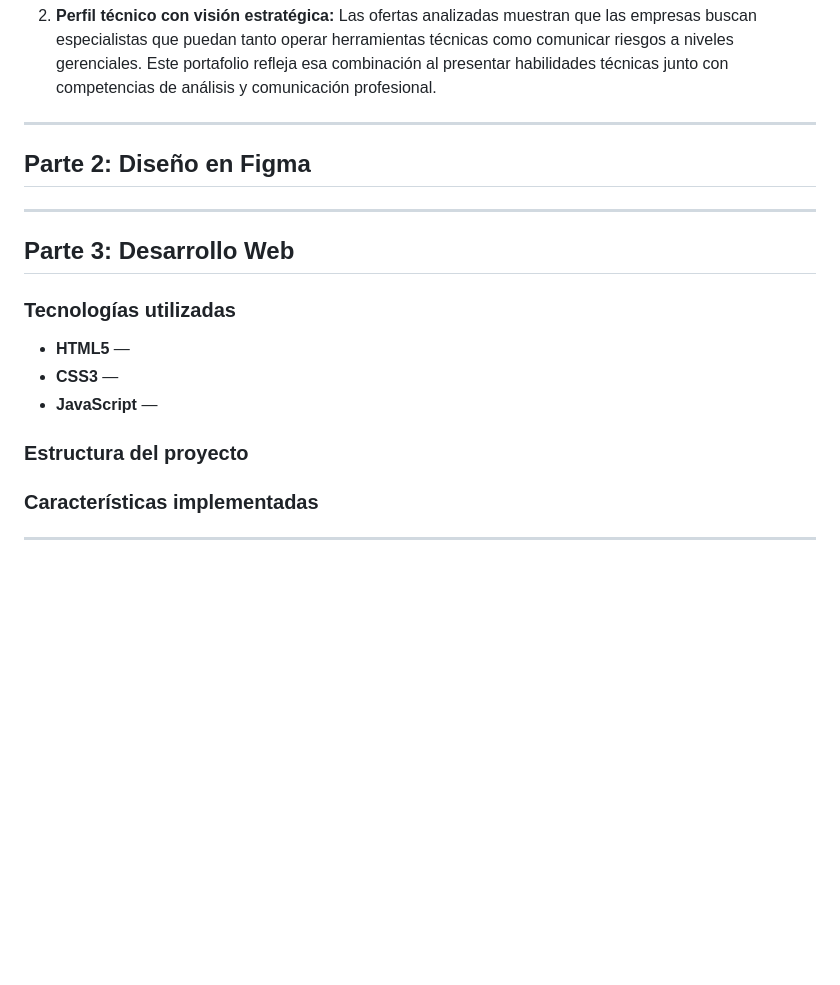
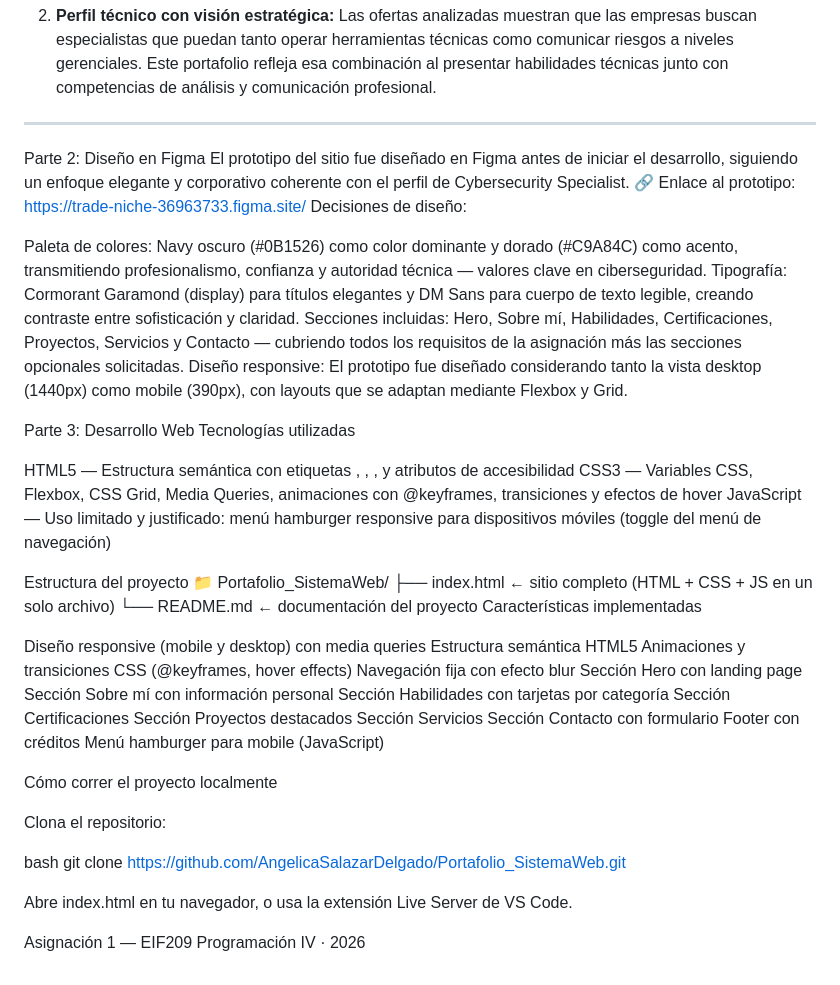
Before and after one commit to AngelicaSalazarDelgado/Portafolio_SistemaWeb, a Markdown page: README.md, the part around one of its changes. GitHub-like rendering; blank space fills up the shorter version.

Commit message:
Modificacion de Readme

```diff
--- a/README.md
+++ b/README.md
@@ -151,25 +150,49 @@ El sitio web está diseñado como una **postulación a un puesto ficticio de Cyb
 
 ---
 
-##  Parte 2: Diseño en Figma
+Parte 2: Diseño en Figma
+El prototipo del sitio fue diseñado en Figma antes de iniciar el desarrollo, siguiendo un enfoque elegante y corporativo coherente con el perfil de Cybersecurity Specialist.
+🔗 Enlace al prototipo: https://trade-niche-36963733.figma.site/
+Decisiones de diseño:
 
+Paleta de colores: Navy oscuro (#0B1526) como color dominante y dorado (#C9A84C) como acento, transmitiendo profesionalismo, confianza y autoridad técnica — valores clave en ciberseguridad.
+Tipografía: Cormorant Garamond (display) para títulos elegantes y DM Sans para cuerpo de texto legible, creando contraste entre sofisticación y claridad.
+Secciones incluidas: Hero, Sobre mí, Habilidades, Certificaciones, Proyectos, Servicios y Contacto — cubriendo todos los requisitos de la asignación más las secciones opcionales solicitadas.
+Diseño responsive: El prototipo fue diseñado considerando tanto la vista desktop (1440px) como mobile (390px), con layouts que se adaptan mediante Flexbox y Grid.
 
----
+Parte 3: Desarrollo Web
+Tecnologías utilizadas
 
-##  Parte 3: Desarrollo Web
+HTML5 — Estructura semántica con etiquetas <nav>, <section>, <footer>, <header> y atributos de accesibilidad
+CSS3 — Variables CSS, Flexbox, CSS Grid, Media Queries, animaciones con @keyframes, transiciones y efectos de hover
+JavaScript — Uso limitado y justificado: menú hamburger responsive para dispositivos móviles (toggle del menú de navegación)
 
-### Tecnologías utilizadas
+Estructura del proyecto
+📁 Portafolio_SistemaWeb/
+├── index.html ← sitio completo (HTML + CSS + JS en un solo archivo)
+└── README.md ← documentación del proyecto
+Características implementadas
 
-- **HTML5** —
-- **CSS3** —
-- **JavaScript** —
+Diseño responsive (mobile y desktop) con media queries
+Estructura semántica HTML5
+Animaciones y transiciones CSS (@keyframes, hover effects)
+Navegación fija con efecto blur
+Sección Hero con landing page
+Sección Sobre mí con información personal
+Sección Habilidades con tarjetas por categoría
+Sección Certificaciones
+Sección Proyectos destacados
+Sección Servicios
+Sección Contacto con formulario
+Footer con créditos
+Menú hamburger para mobile (JavaScript)
 
-### Estructura del proyecto
+Cómo correr el proyecto localmente
 
+Clona el repositorio:
 
+bash git clone https://github.com/AngelicaSalazarDelgado/Portafolio_SistemaWeb.git
 
-### Características implementadas
+Abre index.html en tu navegador, o usa la extensión Live Server de VS Code.
 
-
-
----
+Asignación 1 — EIF209 Programación IV · 2026
```
Also changed, not shown: other parts of README.md (+49 -50 lines).
